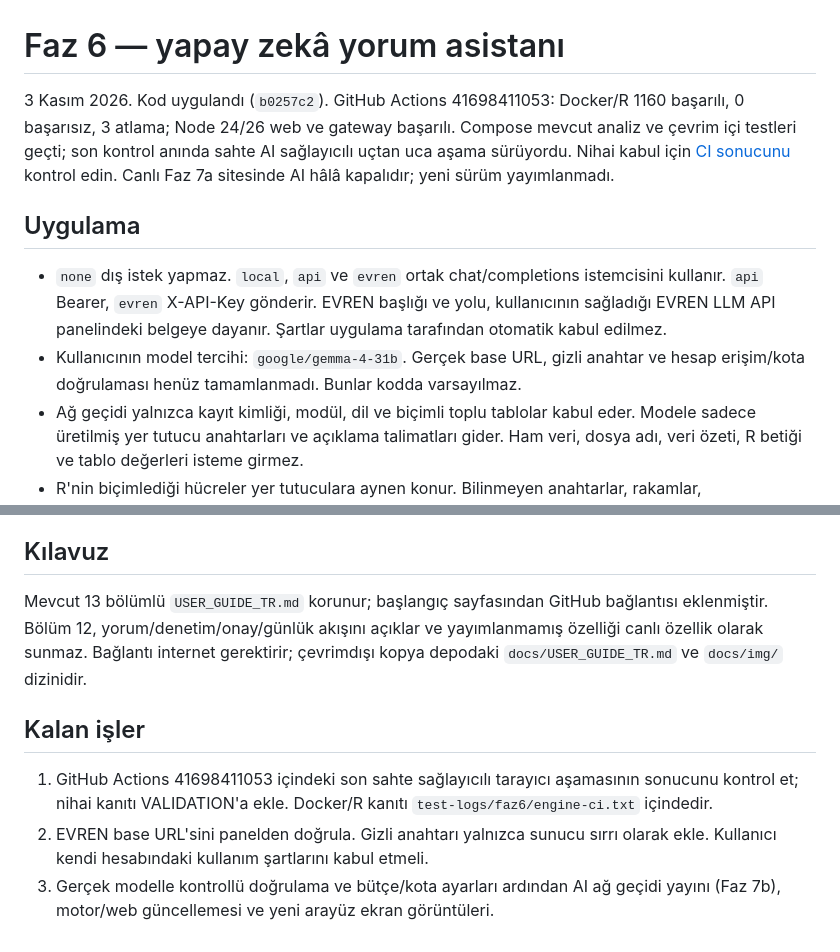
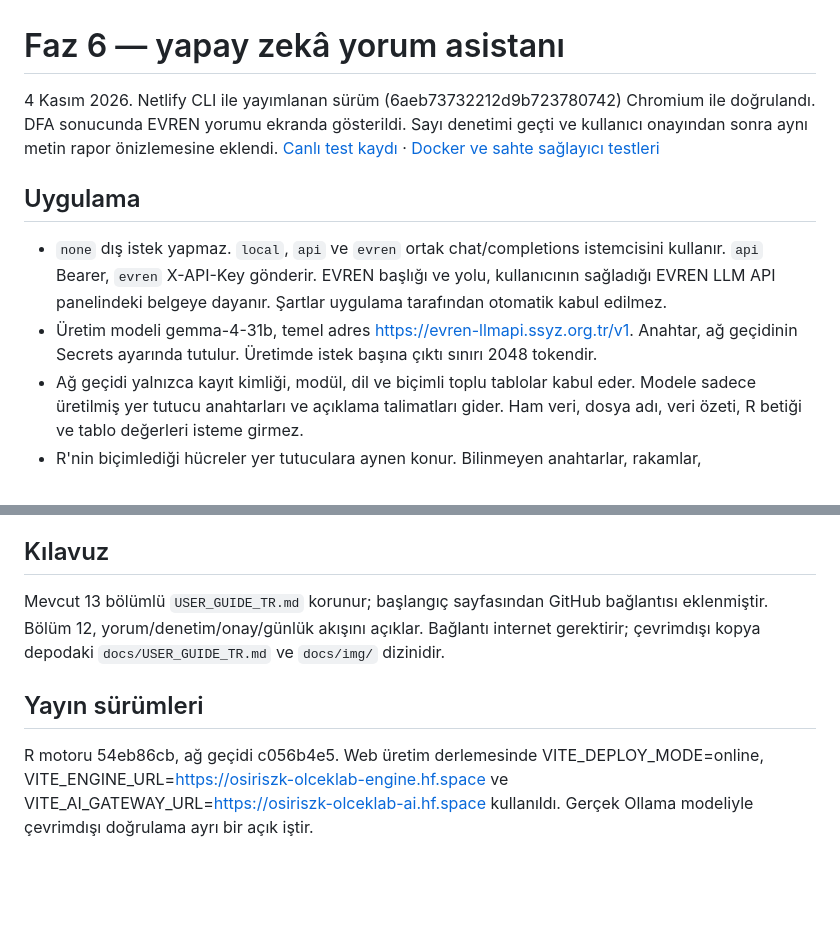
Before and after one commit to AnubisZk/olceklab, a Markdown page: docs/PHASE6_TR.md, 2 parts joined by grey strips. Rendered like a GitHub page; blank space fills up the shorter version.

```diff
--- a/docs/PHASE6_TR.md
+++ b/docs/PHASE6_TR.md
@@ -1,11 +1,11 @@
 # Faz 6 — yapay zekâ yorum asistanı
 
-3 Kasım 2026. Kod uygulandı (`b0257c2`). GitHub Actions 41698411053: Docker/R 1160 başarılı, 0 başarısız, 3 atlama; Node 24/26 web ve gateway başarılı. Compose mevcut analiz ve çevrim içi testleri geçti; son kontrol anında sahte AI sağlayıcılı uçtan uca aşama sürüyordu. Nihai kabul için [CI sonucunu](https://github.com/AnubisZk/olceklab/actions/runs/41698411053) kontrol edin. Canlı Faz 7a sitesinde AI hâlâ kapalıdır; yeni sürüm yayımlanmadı.
+4 Kasım 2026. Netlify CLI ile yayımlanan sürüm (6aeb73732212d9b723780742) Chromium ile doğrulandı. DFA sonucunda EVREN yorumu ekranda gösterildi. Sayı denetimi geçti ve kullanıcı onayından sonra aynı metin rapor önizlemesine eklendi. [Canlı test kaydı](test-logs/faz6/live-evren.json) · [Docker ve sahte sağlayıcı testleri](https://github.com/AnubisZk/olceklab/actions/runs/41698411053)
 
 ## Uygulama
 
 - `none` dış istek yapmaz. `local`, `api` ve `evren` ortak chat/completions istemcisini kullanır. `api` Bearer, `evren` X-API-Key gönderir. EVREN başlığı ve yolu, kullanıcının sağladığı EVREN LLM API panelindeki belgeye dayanır. Şartlar uygulama tarafından otomatik kabul edilmez.
-- Kullanıcının model tercihi: `google/gemma-4-31b`. Gerçek base URL, gizli anahtar ve hesap erişim/kota doğrulaması henüz tamamlanmadı. Bunlar kodda varsayılmaz.
+- Üretim modeli gemma-4-31b, temel adres https://evren-llmapi.ssyz.org.tr/v1. Anahtar, ağ geçidinin Secrets ayarında tutulur. Üretimde istek başına çıktı sınırı 2048 tokendir.
 - Ağ geçidi yalnızca kayıt kimliği, modül, dil ve biçimli toplu tablolar kabul eder. Modele sadece üretilmiş yer tutucu anahtarları ve açıklama talimatları gider. Ham veri, dosya adı, veri özeti, R betiği ve tablo değerleri isteme girmez.
 - R'nin biçimlediği hücreler yer tutuculara aynen konur. Bilinmeyen anahtarlar, rakamlar, yüzde/aralık/Unicode eksi ve TR/EN sayı sözcükleri denetlenir. Sayının başka bir hücreyle tesadüfen eşleşmesini yeterli saymayız: modelin elle yazdığı sayılar da reddedilir. Bu, özgün tolerans önerisinden daha temkinli bir köken denetimidir; gündelik dilde kullanılan sayı sözcükleri de işaretlenebilir.
 - Model değerleri görmez; istem, uyum/anlamlılık/güvenirlik hakkında büyüklüğe dayalı karar vermesini yasaklar. Etiket ve kullanıcı incelemesi bu yüzden zorunludur.
@@ -27,10 +27,8 @@ Bu test düzeni gerçek API veya ücretli model çağırmaz. Sahte sağlayıcı
 
 ## Kılavuz
 
-Mevcut 13 bölümlü `USER_GUIDE_TR.md` korunur; başlangıç sayfasından GitHub bağlantısı eklenmiştir. Bölüm 12, yorum/denetim/onay/günlük akışını açıklar ve yayımlanmamış özelliği canlı özellik olarak sunmaz. Bağlantı internet gerektirir; çevrimdışı kopya depodaki `docs/USER_GUIDE_TR.md` ve `docs/img/` dizinidir.
+Mevcut 13 bölümlü `USER_GUIDE_TR.md` korunur; başlangıç sayfasından GitHub bağlantısı eklenmiştir. Bölüm 12, yorum/denetim/onay/günlük akışını açıklar. Bağlantı internet gerektirir; çevrimdışı kopya depodaki `docs/USER_GUIDE_TR.md` ve `docs/img/` dizinidir.
 
-## Kalan işler
+## Yayın sürümleri
 
-1. GitHub Actions 41698411053 içindeki son sahte sağlayıcılı tarayıcı aşamasının sonucunu kontrol et; nihai kanıtı VALIDATION'a ekle. Docker/R kanıtı `test-logs/faz6/engine-ci.txt` içindedir.
-2. EVREN base URL'sini panelden doğrula. Gizli anahtarı yalnızca sunucu sırrı olarak ekle. Kullanıcı kendi hesabındaki kullanım şartlarını kabul etmeli.
-3. Gerçek modelle kontrollü doğrulama ve bütçe/kota ayarları ardından AI ağ geçidi yayını (Faz 7b), motor/web güncellemesi ve yeni arayüz ekran görüntüleri.
+R motoru 54eb86cb, ağ geçidi c056b4e5. Web üretim derlemesinde VITE_DEPLOY_MODE=online, VITE_ENGINE_URL=https://osiriszk-olceklab-engine.hf.space ve VITE_AI_GATEWAY_URL=https://osiriszk-olceklab-ai.hf.space kullanıldı. Gerçek Ollama modeliyle çevrimdışı doğrulama ayrı bir açık iştir.
```
Also changed, not shown: README.md (+2 -2 lines), docs/USER_GUIDE_TR.md (+3 -1 lines), docs/img/17_evren_yorumu.png (added), 2 other files.
